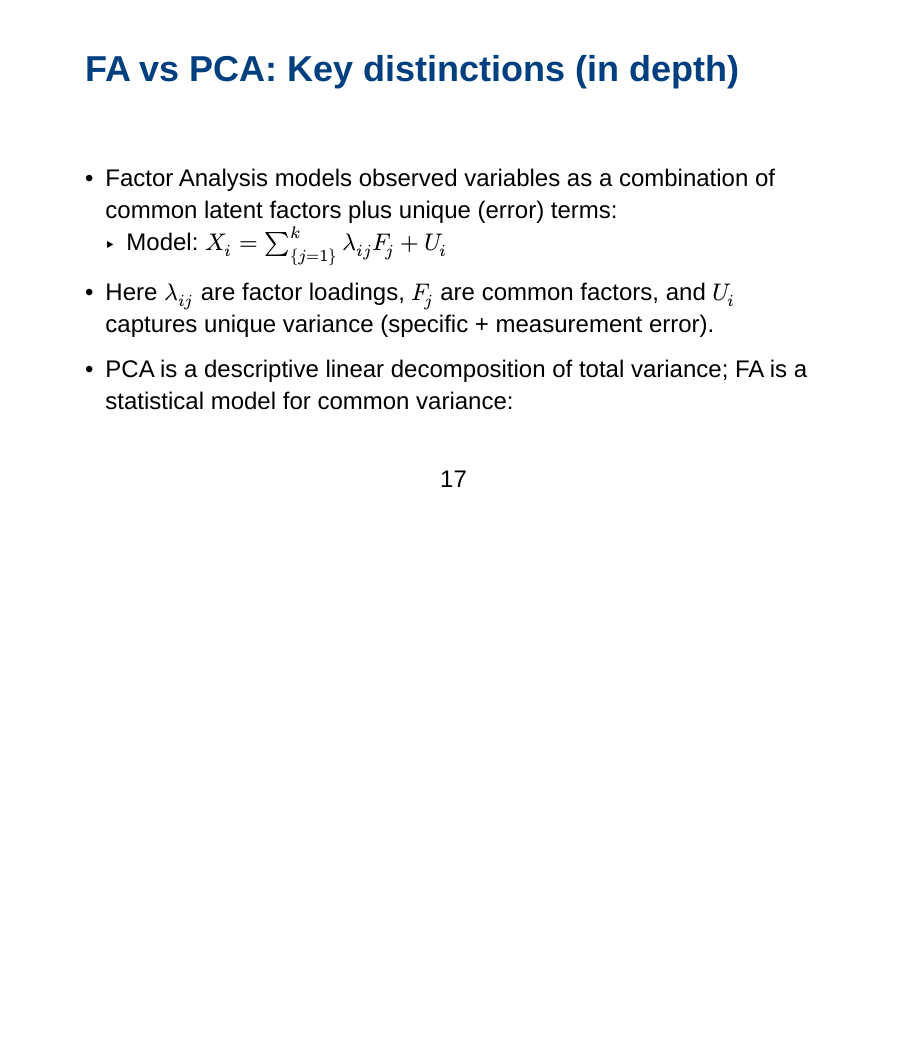
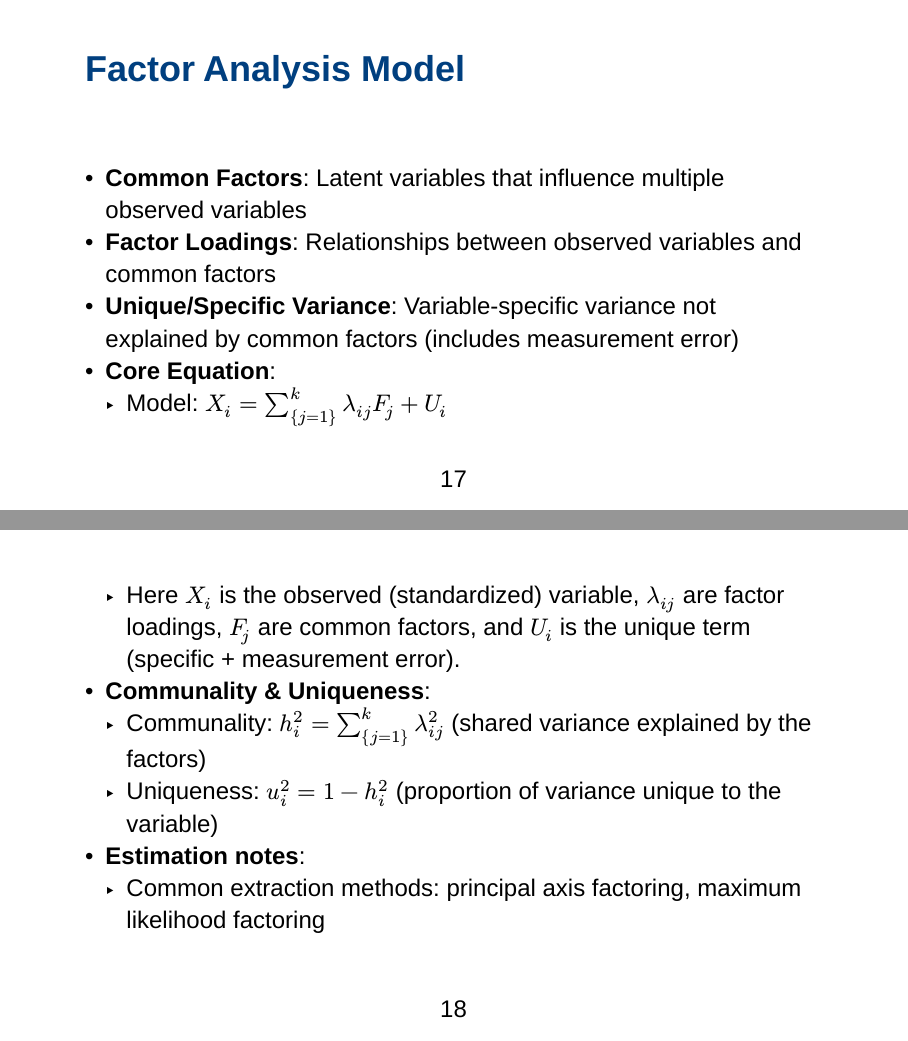
Before and after one commit to rencastillo/tec-ma2003b-lessons, a Typst document (4_Factor_Analysis/beamer/factor_analysis_presentation.typ): page 17 of 128 before the commit and pages 17 and 18 of 131 after it, the two joined at a grey line, the shorter picture padded with empty space. Compiled offline with Typst 0.15.

Commit message:
Adds slide explaining factor analysis model
Adds a new slide to the presentation that details the factor analysis model.

This slide covers common factors, factor loadings, unique variance, the core equation, communality, uniqueness, and estimation notes.

```diff
--- a/4_Factor_Analysis/beamer/factor_analysis_presentation.typ
+++ b/4_Factor_Analysis/beamer/factor_analysis_presentation.typ
@@ -144,6 +144,22 @@
   - It uses a smaller number of _unobserved variables_, known as *common factors*.
   - *Key Distinction from PCA*: Explicitly models measurement error and unique variance
   - Often used to discover and validate underlying theoretical constructs
+]
+
+#slide(title: [Factor Analysis Model])[
+  - *Common Factors*: Latent variables that influence multiple observed variables
+  - *Factor Loadings*: Relationships between observed variables and common factors
+  - *Unique/Specific Variance*: Variable-specific variance not explained by common factors (includes measurement error)
+  - *Core Equation*:
+    - Model: $X_i = sum_{j=1}^k lambda_(i j) F_j + U_i$
+    - Here $X_i$ is the observed (standardized) variable, $lambda_(i j)$ are factor loadings, $F_j$ are common factors, and $U_i$ is the unique term (specific + measurement error).
+  - *Communality & Uniqueness*:
+    - Communality: $h_i^2 = sum_{j=1}^k lambda_(i j)^2$ (shared variance explained by the factors)
+    - Uniqueness: $u_i^2 = 1 - h_i^2$ (proportion of variance unique to the variable)
+  - *Estimation notes*:
+    - Common extraction methods: principal axis factoring, maximum likelihood factoring
+    - After extraction, rotations (Varimax, Promax) are typically used to improve interpretability
+    - Factor scores can be estimated for downstream analysis (regression, clustering)
 ]
 
 #slide(title: [FA vs PCA: Key distinctions (in depth)])[
```
